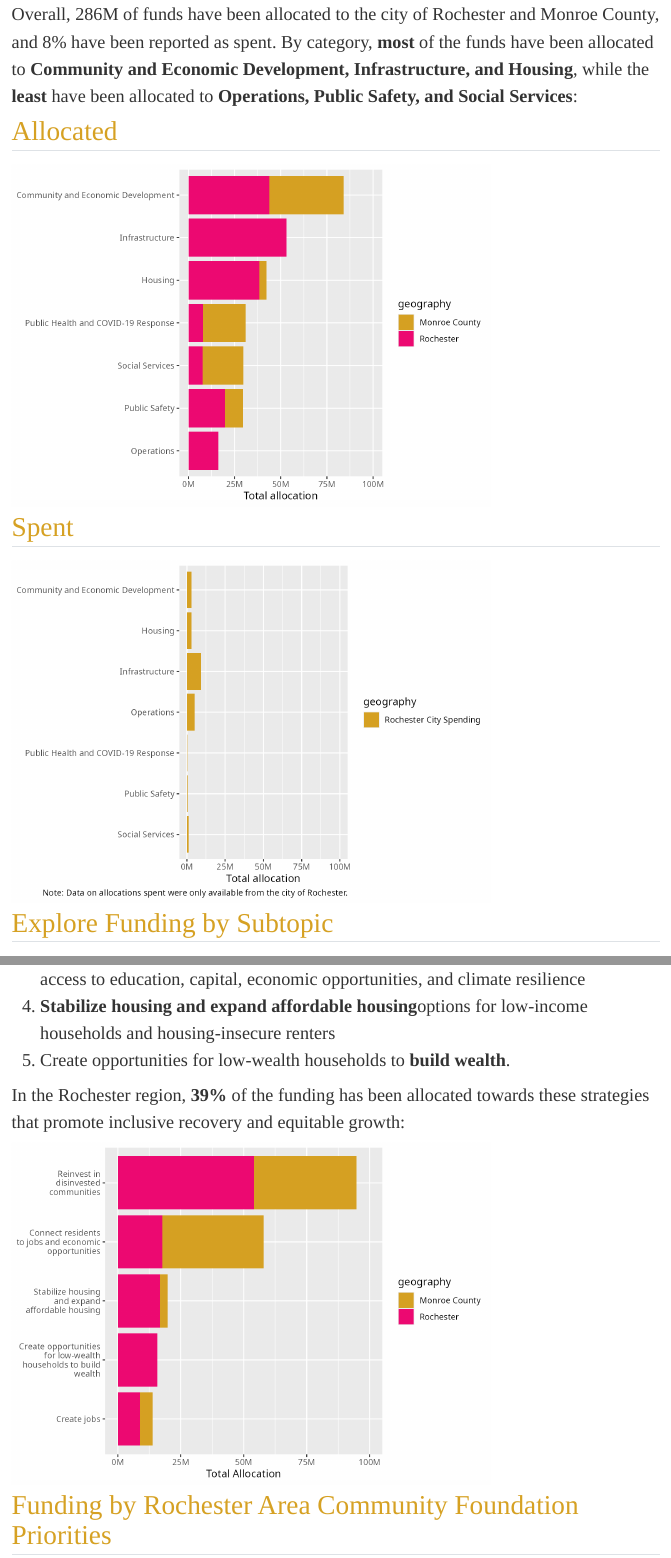
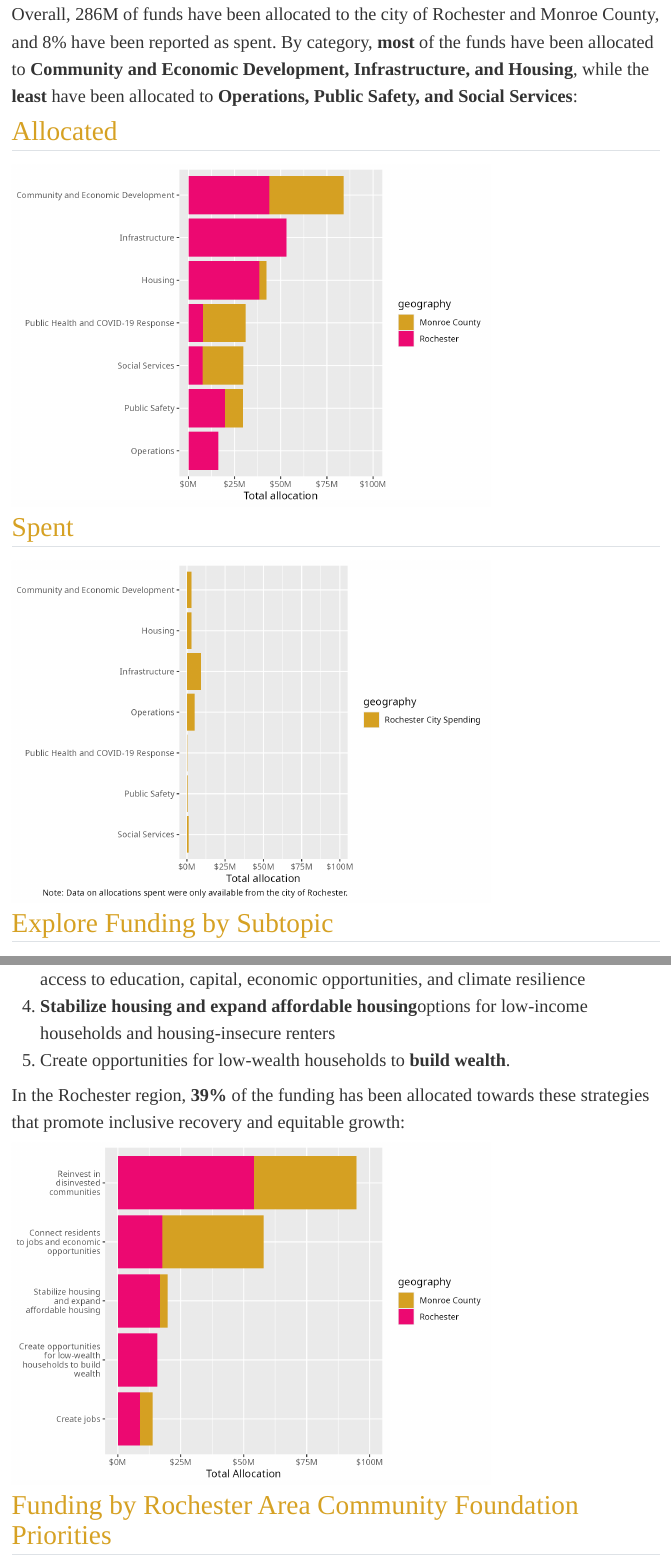
Before and after one commit to UI-Research/rochester-dashboard, a Quarto document (index.qmd): the page in a window 1100 px wide, from 940 px down, and a second part further down, joined at a grey line. Rendered offline with R 4.5, knitr and Pandoc in place of Quarto, with nearby package versions; some code elsewhere in the file could not run offline; column names are cleaned by a stand-in for the janitor package.

Commit message:
Add $ prefix to all plots

```diff
--- a/index.qmd
+++ b/index.qmd
@@ -105,7 +105,7 @@ data_reordered <-
 # Plotting the graph
 ggplot(data_reordered, aes(x = topic, y = allocation, fill = geography)) +
   geom_col() +
-  scale_y_continuous(labels = scales::label_number(scale = 1/1e6, suffix = 'M'),
+  scale_y_continuous(labels = scales::label_number(scale = 1/1e6, suffix = 'M', prefix = '$'),
                      limits = c(0, 100 * 1e6),
                      breaks = seq(0, 100 * 1e6, 25 * 1e6)) +
   scale_fill_discrete(guide = guide_legend(reverse = TRUE)) +
@@ -127,7 +127,7 @@ data %>%
   mutate(topic = factor(topic, levels = rev(allocation_topic_order))) %>%
   ggplot(aes(x = topic, y = spent, fill = geography)) +
   geom_col() +
-  scale_y_continuous(labels = scales::label_number(scale = 1/1e6, suffix = 'M'),
+  scale_y_continuous(labels = scales::label_number(scale = 1/1e6, suffix = 'M', prefix = '$'),
                      limits = c(0, 100 * 1e6)) +
   scale_fill_manual(values = "#fdbf11") +
   coord_flip() +
@@ -300,7 +300,7 @@ data_reordered <-
 data_reordered %>%
   ggplot(aes(x = building_blocks, y = allocation, fill = geography)) +
   geom_col() +
-  scale_y_continuous(labels = scales::label_number(scale = 1/1e6, suffix = 'M'),
+  scale_y_continuous(labels = scales::label_number(scale = 1/1e6, suffix = 'M', prefix = '$'),
                      limits = c(0, 100 * 1e6),
                      breaks = seq(0, 100 * 1e6, by = 25 * 1e6)) +
   scale_x_discrete(labels = function(x) str_wrap(x, width = 20)) +
```
Also changed, not shown: index.qmd (2 more changed lines).
